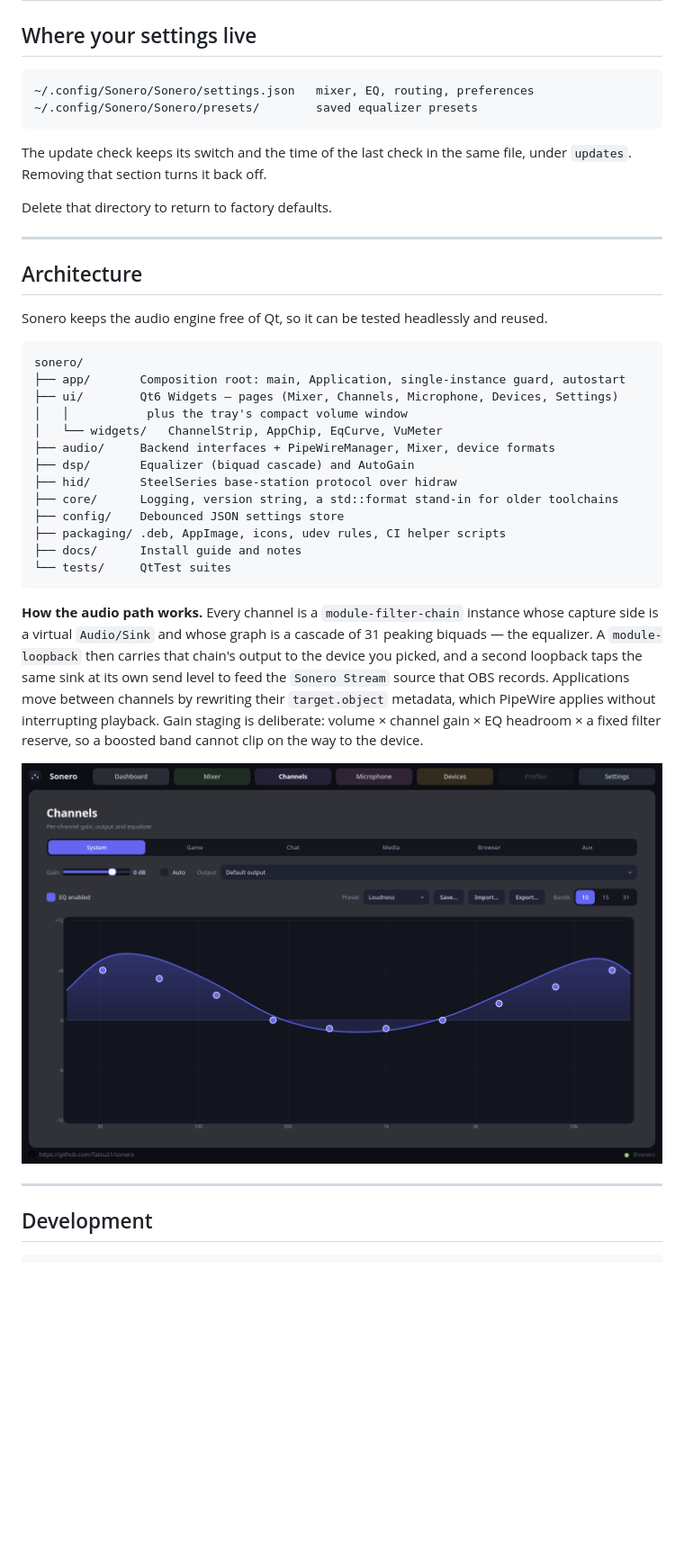
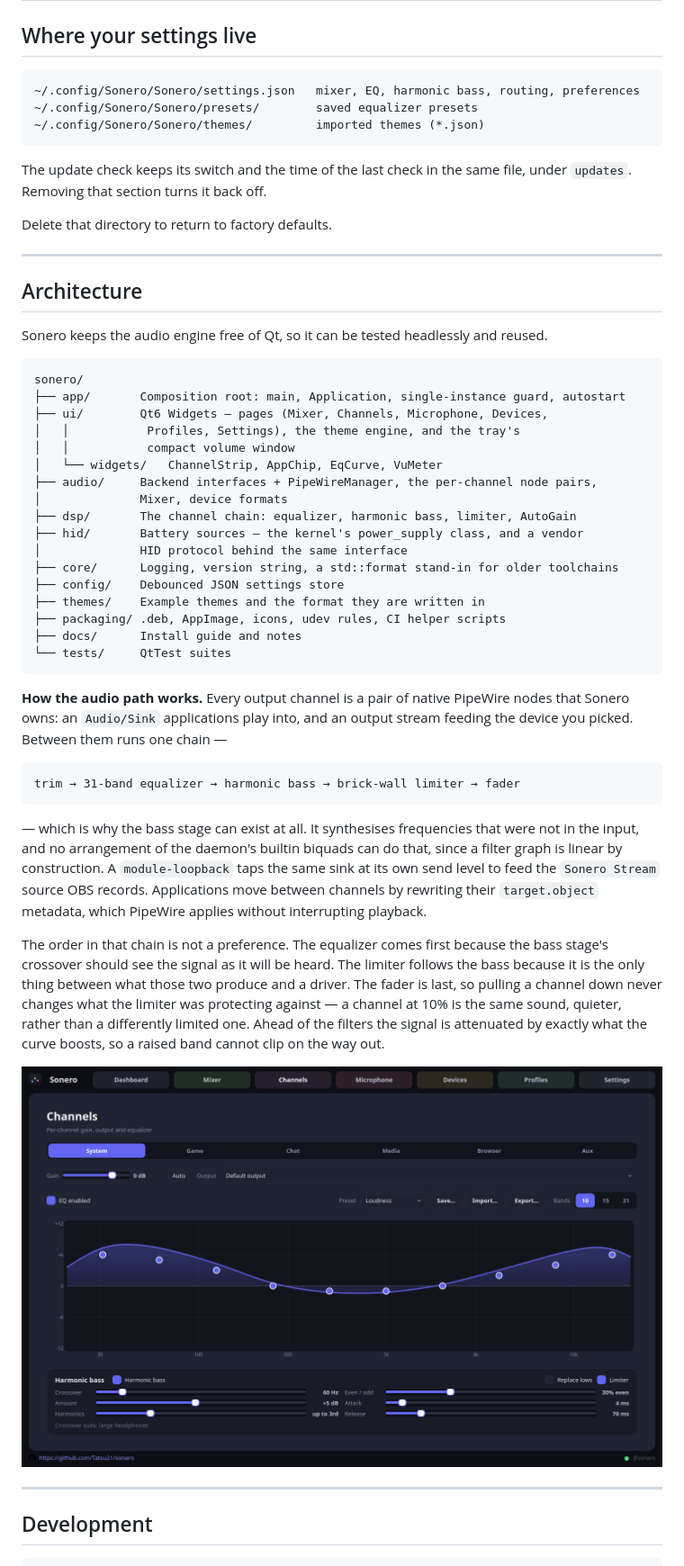
Before and after one commit to Tatsu21/sonero, a Markdown page: README.md, the part around the change printed below. Shown: that part at 90% size. GitHub-like rendering; pictures changed too: docs/images/channels.png; blank space fills up the shorter version.

````diff
--- a/README.md
+++ b/README.md
@@ -443,8 +468,9 @@ Both are reversible by deleting a single file. Details in [docs/INSTALL.md](docs
 ## Where your settings live
 
 ```
-~/.config/Sonero/Sonero/settings.json   mixer, EQ, routing, preferences
+~/.config/Sonero/Sonero/settings.json   mixer, EQ, harmonic bass, routing, preferences
 ~/.config/Sonero/Sonero/presets/        saved equalizer presets
+~/.config/Sonero/Sonero/themes/         imported themes (*.json)
 ```
 
 The update check keeps its switch and the time of the last check in the same file,
@@ -461,28 +487,45 @@ Sonero keeps the audio engine free of Qt, so it can be tested headlessly and reu
 ```
 sonero/
 ├── app/       Composition root: main, Application, single-instance guard, autostart
-├── ui/        Qt6 Widgets — pages (Mixer, Channels, Microphone, Devices, Settings)
-│   │           plus the tray's compact volume window
+├── ui/        Qt6 Widgets — pages (Mixer, Channels, Microphone, Devices,
+│   │           Profiles, Settings), the theme engine, and the tray's
+│   │           compact volume window
 │   └── widgets/   ChannelStrip, AppChip, EqCurve, VuMeter
-├── audio/     Backend interfaces + PipeWireManager, Mixer, device formats
-├── dsp/       Equalizer (biquad cascade) and AutoGain
-├── hid/       SteelSeries base-station protocol over hidraw
+├── audio/     Backend interfaces + PipeWireManager, the per-channel node pairs,
+│              Mixer, device formats
+├── dsp/       The channel chain: equalizer, harmonic bass, limiter, AutoGain
+├── hid/       Battery sources — the kernel's power_supply class, and a vendor
+│              HID protocol behind the same interface
 ├── core/      Logging, version string, a std::format stand-in for older toolchains
 ├── config/    Debounced JSON settings store
+├── themes/    Example themes and the format they are written in
 ├── packaging/ .deb, AppImage, icons, udev rules, CI helper scripts
 ├── docs/      Install guide and notes
 └── tests/     QtTest suites
 ```
 
-**How the audio path works.** Every channel is a `module-filter-chain` instance whose
-capture side is a virtual `Audio/Sink` and whose graph is a cascade of 31 peaking
-biquads — the equalizer. A `module-loopback` then carries that chain's output to the
-device you picked, and a second loopback taps the same sink at its own send level to
-feed the `Sonero Stream` source that OBS records. Applications move between channels
-by rewriting their `target.object` metadata, which PipeWire applies without
-interrupting playback. Gain staging is deliberate: volume × channel gain × EQ
-headroom × a fixed filter reserve, so a boosted band cannot clip on the way to the
-device.
+**How the audio path works.** Every output channel is a pair of native PipeWire nodes
+that Sonero owns: an `Audio/Sink` applications play into, and an output stream feeding
+the device you picked. Between them runs one chain —
+
+```
+trim → 31-band equalizer → harmonic bass → brick-wall limiter → fader
+```
+
+— which is why the bass stage can exist at all. It synthesises frequencies that were
+not in the input, and no arrangement of the daemon's builtin biquads can do that, since
+a filter graph is linear by construction. A `module-loopback` taps the same sink at its
+own send level to feed the `Sonero Stream` source OBS records. Applications move between
+channels by rewriting their `target.object` metadata, which PipeWire applies without
+interrupting playback.
+
+The order in that chain is not a preference. The equalizer comes first because the bass
+stage's crossover should see the signal as it will be heard. The limiter follows the
+bass because it is the only thing between what those two produce and a driver. The fader
+is last, so pulling a channel down never changes what the limiter was protecting
+against — a channel at 10% is the same sound, quieter, rather than a differently
+limited one. Ahead of the filters the signal is attenuated by exactly what the curve
+boosts, so a raised band cannot clip on the way out.
 
 <div align="center">
 <img src="docs/images/channels.png" alt="Per-channel equalizer" width="820">
````
Also changed, not shown: other parts of README.md (+32 -7 lines), docs/images/devices.png (added), docs/images/microphone.png, docs/images/mixer.png, docs/images/profiles.png (added), 1 other file.
